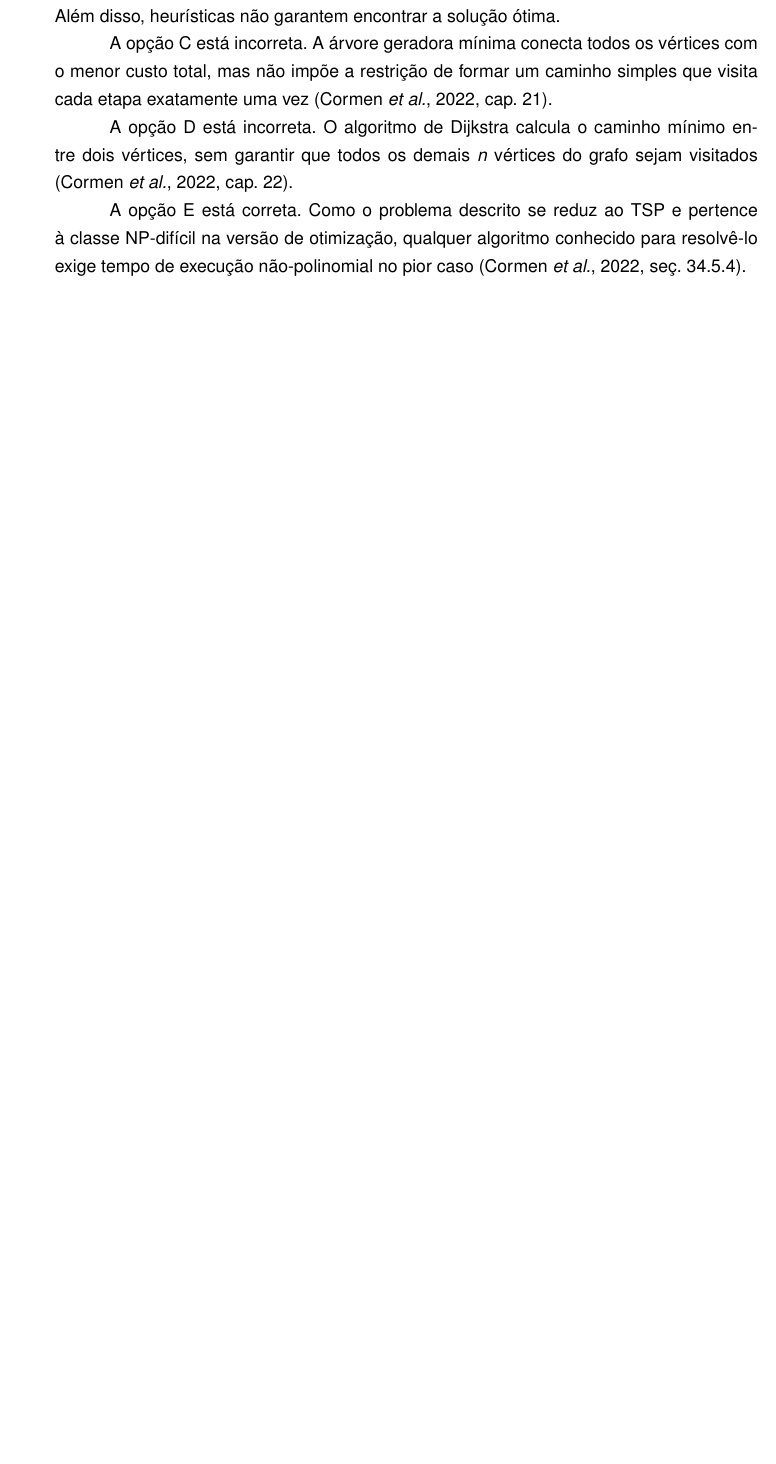
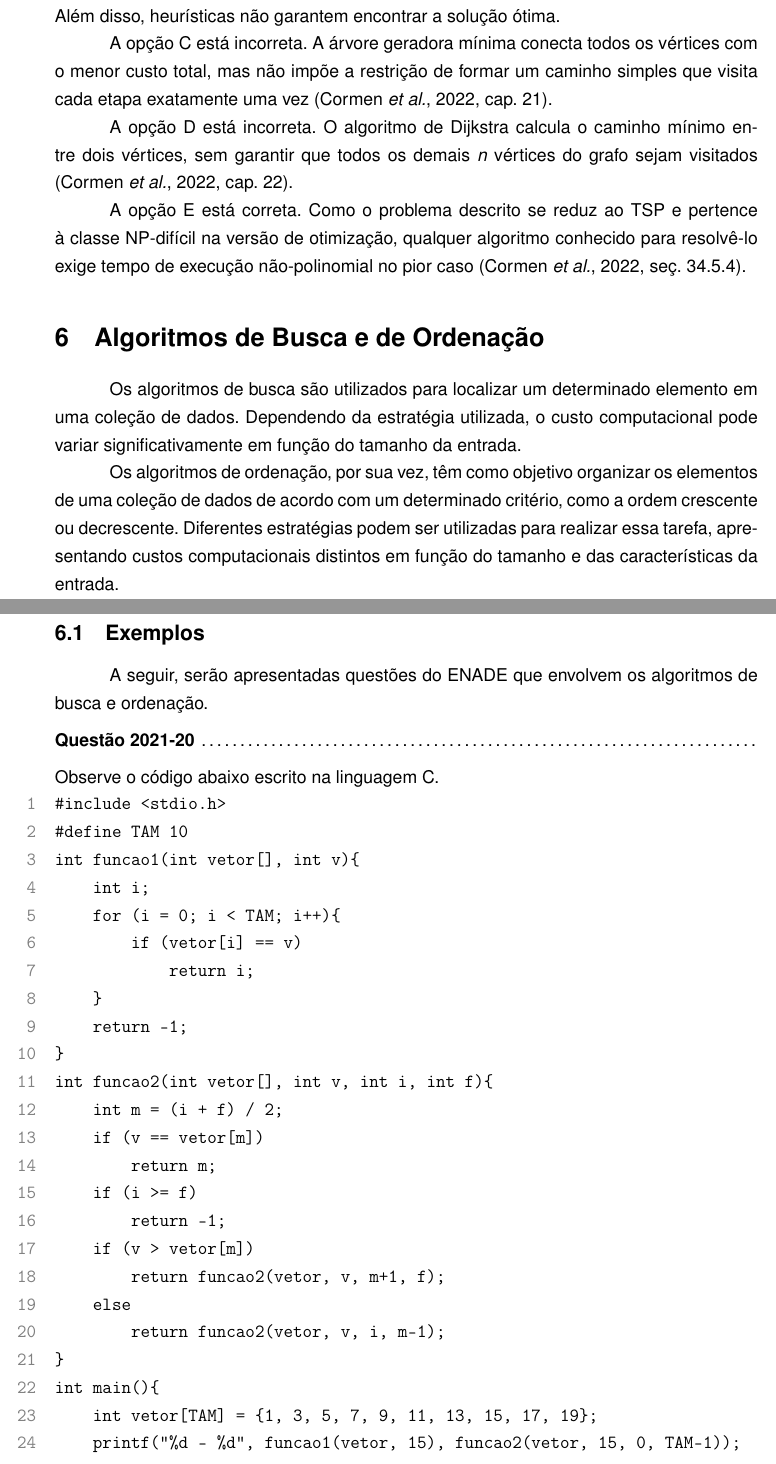
Before and after one commit to danielsource/enade-complexidade, a LaTeX document (complexidade.tex): part of page 11 of 11 before the commit and two parts of pages 11 and 12 of 14 after it, the two joined at a grey line, cut so that both start at the same text, the shorter picture padded with empty space. Compiled offline with pdfLaTeX.

Commit message:
Adiciona questão 2021-20 (incompleta)

```diff
--- a/complexidade.tex
+++ b/complexidade.tex
@@ -32,6 +32,7 @@
 
 % hypertext
 \usepackage{hyperref}
+\usepackage{needspace}
 \hypersetup{
     colorlinks=true,
     urlcolor=[RGB]{0, 0, 130},
@@ -478,4 +479,52 @@ qualquer algoritmo conhecido para resolvê-lo exige tempo de execução não-pol
 
 % TODO: 2017-33
 
-% TODO: 2021-20
+\section{Algoritmos de Busca e de Ordenação}
+
+Os algoritmos de busca são utilizados para localizar um determinado elemento em uma coleção de dados.
+Dependendo da estratégia utilizada, o custo computacional pode variar significativamente em função do tamanho da entrada.
+
+Os algoritmos de ordenação, por sua vez, têm como objetivo organizar os elementos de uma coleção de dados de acordo com um determinado critério,
+como a ordem crescente ou decrescente.
+Diferentes estratégias podem ser utilizadas para realizar essa tarefa,
+apresentando custos computacionais distintos em função do tamanho e das características da entrada.
+
+\Needspace{30\baselineskip}
+\subsection{Exemplos}
+
+A seguir, serão apresentadas questões do ENADE que envolvem os algoritmos de busca e ordenação.
+
+\begin{question}{2021-20}
+Observe o código abaixo escrito na linguagem C.
+
+\medskip\noindent
+\begin{minipage}{\linewidth}
+\begin{Verbatim}[numbers=left]
+#include <stdio.h>
+#define TAM 10
+int funcao1(int vetor[], int v){
+    int i;
+    for (i = 0; i < TAM; i++){
+        if (vetor[i] == v)
+            return i;
+    }
+    return -1;
+}
+int funcao2(int vetor[], int v, int i, int f){
+    int m = (i + f) / 2;
+    if (v == vetor[m])
+        return m;
+    if (i >= f)
+        return -1;
+    if (v > vetor[m])
+        return funcao2(vetor, v, m+1, f);
+    else
+        return funcao2(vetor, v, i, m-1);
+}
+int main(){
+    int vetor[TAM] = {1, 3, 5, 7, 9, 11, 13, 15, 17, 19};
+    printf("%d - %d", funcao1(vetor, 15), funcao2(vetor, 15, 0, TAM-1));
+    return 0;
+}
+\end{Verbatim}
+\end{minipage}
```
Also changed, not shown: complexidade.tex (45 more changed lines).
